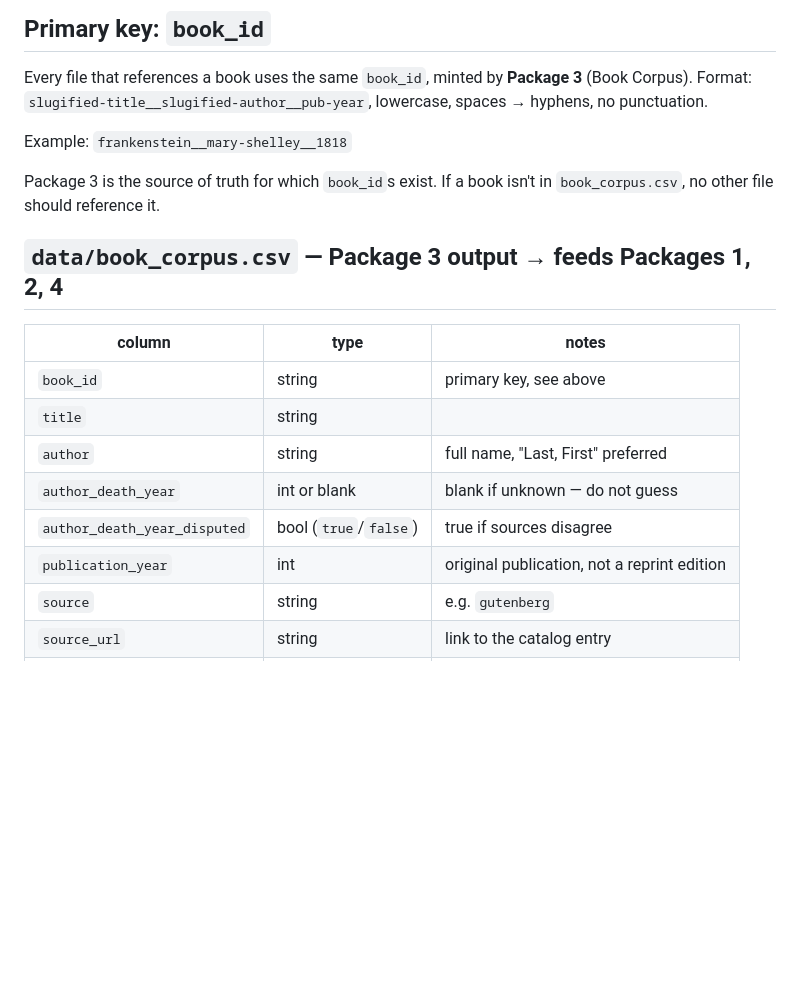
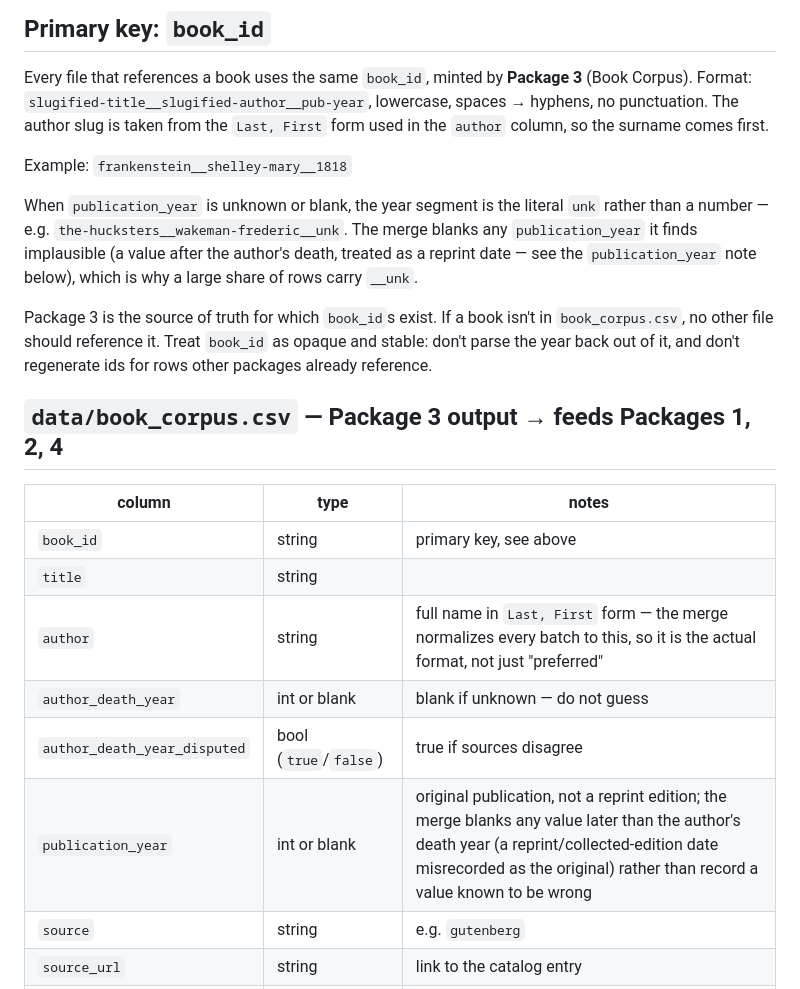
Before and after one commit to R10ForTheWin/Domain-Hunter, a Markdown page: docs/data-contracts.md, the part around the change. Rendered like a GitHub page; blank space fills up the shorter version.

Commit message:
docs(data-contracts): document book_id __unk + Last,First slug order
Closes the remaining actionable Package-3 items from docs/branch-audit-2026-08-12.md
that were documentation, not code (ISSUE-2 and ISSUE-3 are already fixed in
merge_corpus.py; ISSUE-4 is already noted in book_corpus/README.md):

- ISSUE-6: document the `__unk` year segment used when publication_year is
  unknown/blank (1,019 rows), and that book_id is opaque/stable.
- Fix the book_id example to Last,First (frankenstein__shelley-mary__1818) to
  match the actual merged data and normalize_author() — the doc side of the
  PR #2 review note / ISSUE-5.
- Clarify `author` is normalized to Last,First (not merely "preferred"), and
  that publication_year is blanked when later than the author's death (ISSUE-3).

Docs only — no change to any package's code or data.

Co-Authored-By: Claude Opus 4.8 <noreply@anthropic.com>

```diff
--- a/docs/data-contracts.md
+++ b/docs/data-contracts.md
@@ -11,11 +11,19 @@ can read/write them with nothing more than Python's stdlib `csv` module. They li
 
 Every file that references a book uses the same `book_id`, minted by **Package 3** (Book Corpus).
 Format: `slugified-title__slugified-author__pub-year`, lowercase, spaces → hyphens, no punctuation.
+The author slug is taken from the `Last, First` form used in the `author` column, so the surname
+comes first.
 
-Example: `frankenstein__mary-shelley__1818`
+Example: `frankenstein__shelley-mary__1818`
+
+When `publication_year` is unknown or blank, the year segment is the literal `unk` rather than a
+number — e.g. `the-hucksters__wakeman-frederic__unk`. The merge blanks any `publication_year` it
+finds implausible (a value after the author's death, treated as a reprint date — see the
+`publication_year` note below), which is why a large share of rows carry `__unk`.
 
 Package 3 is the source of truth for which `book_id`s exist. If a book isn't in `book_corpus.csv`,
-no other file should reference it.
+no other file should reference it. Treat `book_id` as opaque and stable: don't parse the year back
+out of it, and don't regenerate ids for rows other packages already reference.
 
 ## `data/book_corpus.csv` — Package 3 output → feeds Packages 1, 2, 4
 
@@ -23,10 +31,10 @@ no other file should reference it.
 |---|---|---|
 | `book_id` | string | primary key, see above |
 | `title` | string | |
-| `author` | string | full name, "Last, First" preferred |
+| `author` | string | full name in `Last, First` form — the merge normalizes every batch to this, so it is the actual format, not just "preferred" |
 | `author_death_year` | int or blank | blank if unknown — do not guess |
 | `author_death_year_disputed` | bool (`true`/`false`) | true if sources disagree |
-| `publication_year` | int | original publication, not a reprint edition |
+| `publication_year` | int or blank | original publication, not a reprint edition; the merge blanks any value later than the author's death year (a reprint/collected-edition date misrecorded as the original) rather than record a value known to be wrong |
 | `source` | string | e.g. `gutenberg` |
 | `source_url` | string | link to the catalog entry |
 | `language` | string | ISO code, e.g. `en` |
```
